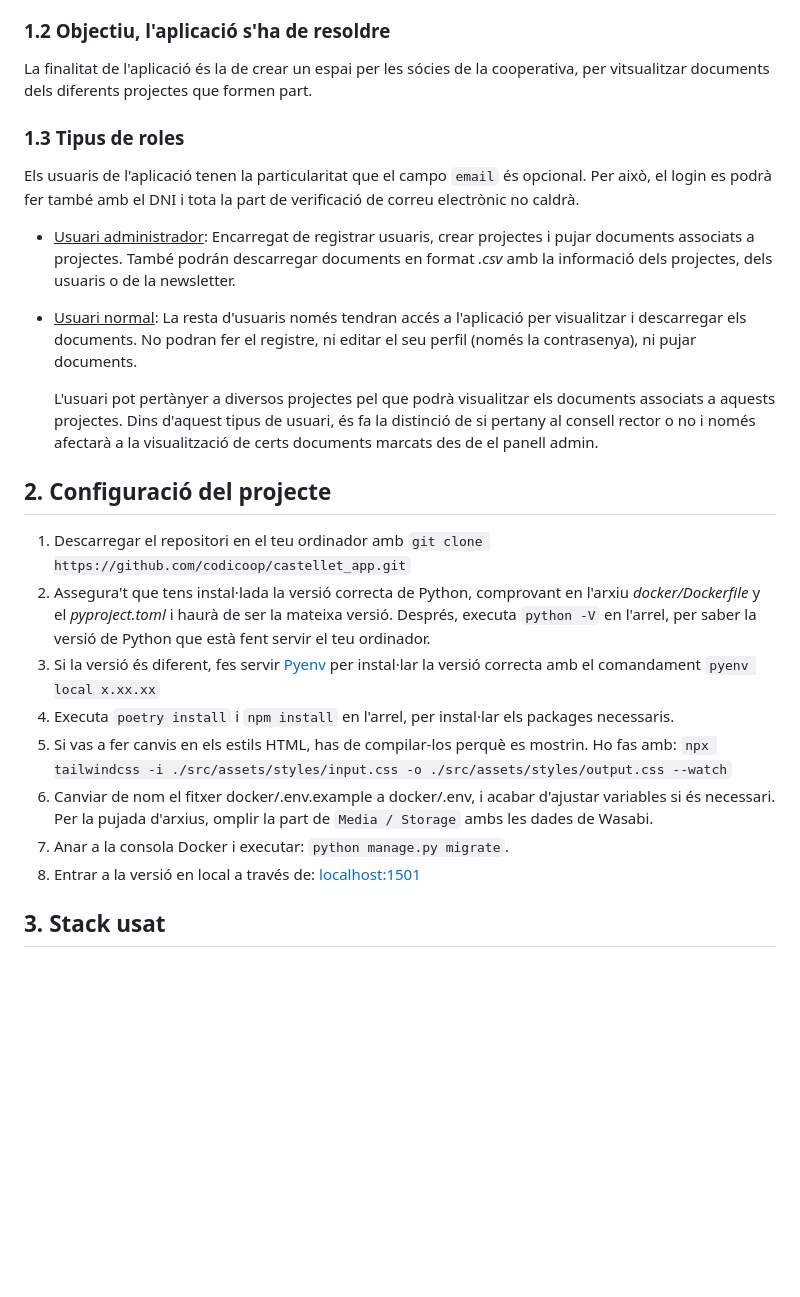
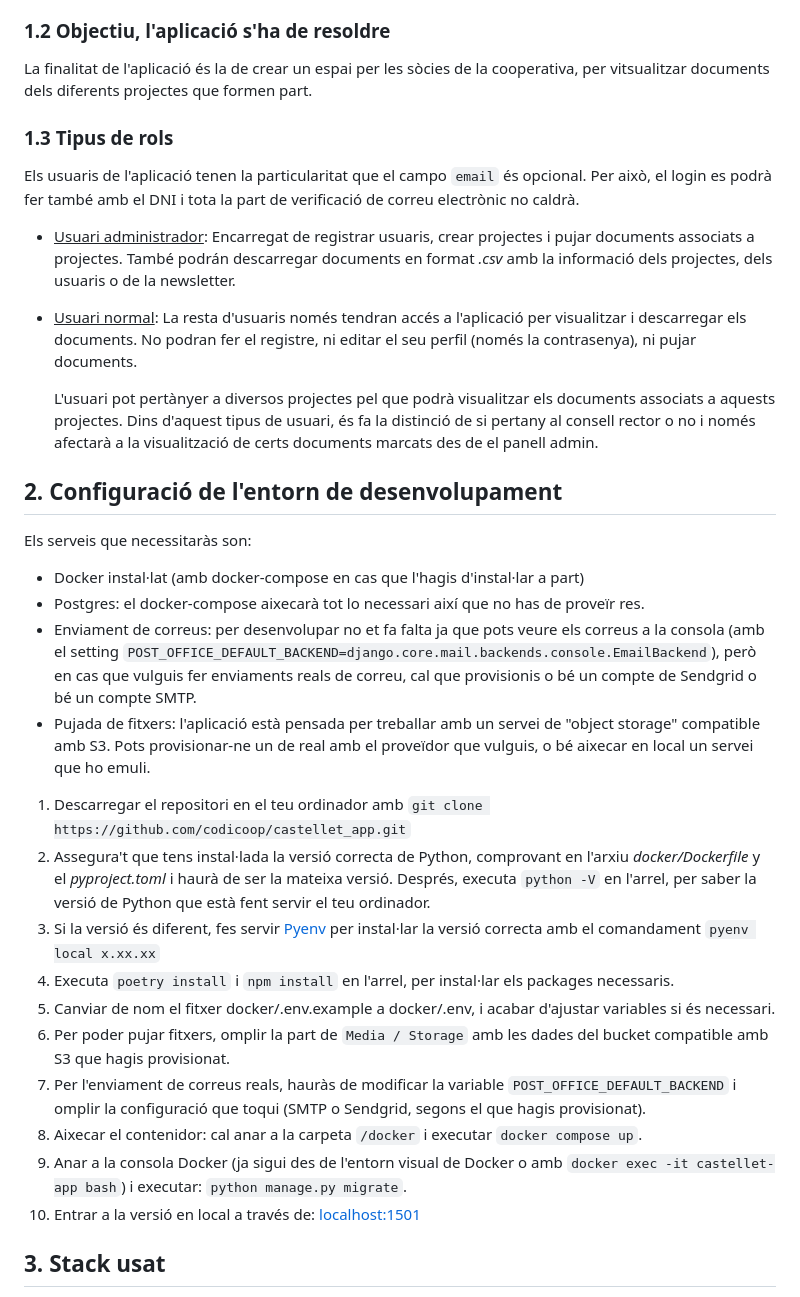
Before and after one commit to codicoop/castellet_app, a Markdown page: README.md, the part around the change printed below. Rendered like a GitHub page; blank space fills up the shorter version.

Commit message:
Afegida documentació sobre l'entorn de desenvolupament.

```diff
--- a/README.md
+++ b/README.md
@@ -8,9 +8,9 @@
 
 ### 1.2 Objectiu, l'aplicació s'ha de resoldre
 
-La finalitat de l'aplicació és la de crear un espai per les sócies de la cooperativa, per vitsualitzar documents dels diferents projectes que formen part.
+La finalitat de l'aplicació és la de crear un espai per les sòcies de la cooperativa, per vitsualitzar documents dels diferents projectes que formen part.
 
-### 1.3 Tipus de roles
+### 1.3 Tipus de rols
 
 Els usuaris de l'aplicació tenen la particularitat que el campo `email` és opcional. Per això, el login es podrà fer també amb el DNI i tota la part de verificació de correu electrònic no caldrà.
 
@@ -20,16 +20,25 @@ Els usuaris de l'aplicació tenen la particularitat que el campo `email` és opc
   L'usuari pot pertànyer a diversos projectes pel que podrà visualitzar els documents associats a aquests projectes.
   Dins d'aquest tipus de usuari, és fa la distinció de si pertany al consell rector o no i només afectarà a la visualització de certs documents marcats des de el panell admin.
 
-## 2. Configuració del projecte
+## 2. Configuració de l'entorn de desenvolupament
+
+Els serveis que necessitaràs son:
+
+- Docker instal·lat (amb docker-compose en cas que l'hagis d'instal·lar a part)
+- Postgres: el docker-compose aixecarà tot lo necessari així que no has de proveïr res.
+- Enviament de correus: per desenvolupar no et fa falta ja que pots veure els correus a la consola (amb el setting `POST_OFFICE_DEFAULT_BACKEND=django.core.mail.backends.console.EmailBackend`), però en cas que vulguis fer enviaments reals de correu, cal que provisionis o bé un compte de Sendgrid o bé un compte SMTP.
+- Pujada de fitxers: l'aplicació està pensada per treballar amb un servei de "object storage" compatible amb S3. Pots provisionar-ne un de real amb el proveïdor que vulguis, o bé aixecar en local un servei que ho emuli.
 
 1. Descarregar el repositori en el teu ordinador amb `git clone https://github.com/codicoop/castellet_app.git`
 2. Assegura't que tens instal·lada la versió correcta de Python, comprovant en l'arxiu _docker/Dockerfile_ y el _pyproject.toml_ i haurà de ser la mateixa versió. Després, executa `python -V` en l'arrel, per saber la versió de Python que està fent servir el teu ordinador.
 3. Si la versió és diferent, fes servir [Pyenv](https://github.com/pyenv/pyenv) per instal·lar la versió correcta amb el comandament `pyenv local x.xx.xx`
 4. Executa `poetry install` i `npm install` en l'arrel, per instal·lar els packages necessaris.
-5. Si vas a fer canvis en els estils HTML, has de compilar-los perquè es mostrin. Ho fas amb: `npx tailwindcss -i ./src/assets/styles/input.css -o ./src/assets/styles/output.css --watch`
-6. Canviar de nom el fitxer docker/.env.example a docker/.env, i acabar d'ajustar variables si és necessari. Per la pujada d'arxius, omplir la part de `Media / Storage` ambs les dades de Wasabi.
-7. Anar a la consola Docker i executar: `python manage.py migrate`.
-8. Entrar a la versió en local a través de: [localhost:1501](http://localhost:1501)
+5. Canviar de nom el fitxer docker/.env.example a docker/.env, i acabar d'ajustar variables si és necessari.
+6. Per poder pujar fitxers, omplir la part de `Media / Storage` amb les dades del bucket compatible amb S3 que hagis provisionat.
+7. Per l'enviament de correus reals, hauràs de modificar la variable `POST_OFFICE_DEFAULT_BACKEND` i omplir la configuració que toqui (SMTP o Sendgrid, segons el que hagis provisionat).
+8. Aixecar el contenidor: cal anar a la carpeta `/docker` i executar `docker compose up`.
+9. Anar a la consola Docker (ja sigui des de l'entorn visual de Docker o amb `docker exec -it castellet-app bash`) i executar: `python manage.py migrate`.
+10. Entrar a la versió en local a través de: [localhost:1501](http://localhost:1501)
 
 ## 3. Stack usat
 
```
Also changed, not shown: other parts of README.md (+86 -0 lines).
